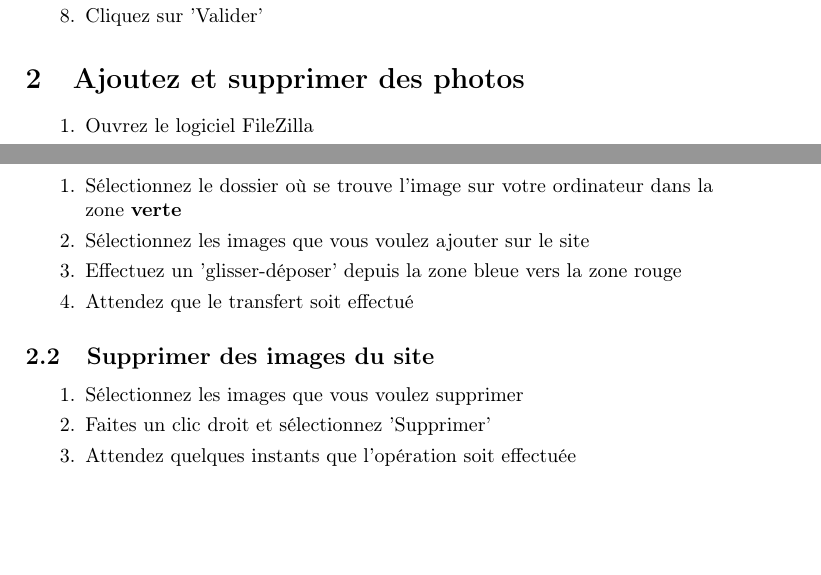
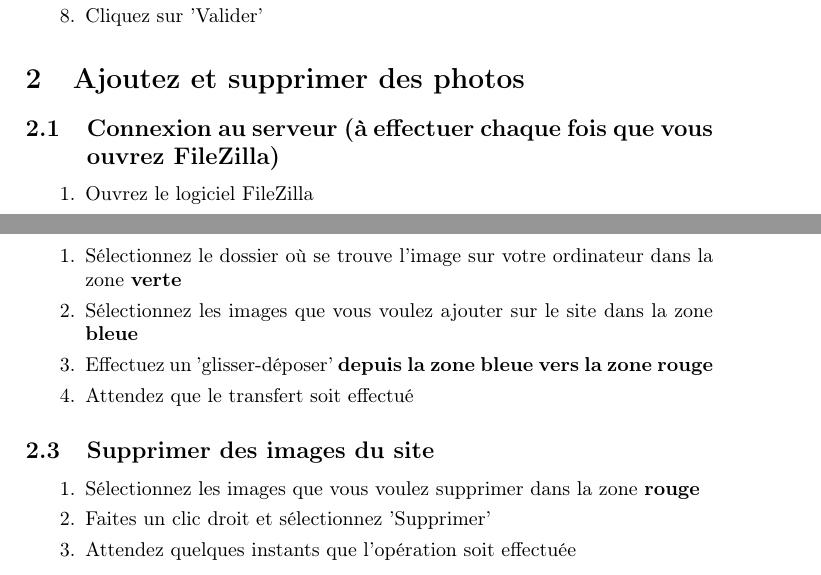
Before and after one commit to Nitwix/ojcn, a LaTeX document (manuels/modif_photos_public/modif_photos_public.tex): two parts of pages 1 and 2 of 2, joined at a grey line, cut so that both start at the same text. Compiled offline with pdfLaTeX.

Commit message:
manuel modif_photos_public terminé

```diff
--- a/manuels/modif_photos_public/modif_photos_public.tex
+++ b/manuels/modif_photos_public/modif_photos_public.tex
@@ -37,9 +37,10 @@
 \end{enumerate}
 
 \section{Ajoutez et supprimer des photos}
+\subsection{Connexion au serveur (à effectuer chaque fois que vous ouvrez FileZilla)}
 \begin{enumerate}
 \item Ouvrez le logiciel FileZilla
-\item Cliquez sur la flèche vers le bas à droite du bouton 'Gestionnaire de Sites' (\includegraphics[scale=1]{images/gestionnaire_de_sites.png})
+\item Cliquez sur la \textbf{flèche vers le bas} à droite du bouton 'Gestionnaire de Sites' (\includegraphics[scale=1]{images/gestionnaire_de_sites.png})
 \item Cliquez sur 'photos\_public\_ojcn' dans le menu déroulant
 \item La connexion au serveur peut prendre quelques secondes, patientez
 \end{enumerate}
@@ -56,14 +57,14 @@ La zone \textbf{rouge} affiche les images du \textbf{serveur} (les images affich
 \subsection{Ajouter des images sur le site}
 \begin{enumerate}
 \item Sélectionnez le dossier où se trouve l'image sur votre ordinateur dans la zone \textbf{verte}
-\item Sélectionnez les images que vous voulez ajouter sur le site
-\item Effectuez un 'glisser-déposer' depuis la zone bleue vers la zone rouge
+\item Sélectionnez les images que vous voulez ajouter sur le site dans la zone \textbf{bleue}
+\item Effectuez un 'glisser-déposer' \textbf{depuis la zone bleue vers la zone rouge}
 \item Attendez que le transfert soit effectué
 \end{enumerate}
 
 \subsection{Supprimer des images du site}
 \begin{enumerate}
-\item Sélectionnez les images que vous voulez supprimer
+\item Sélectionnez les images que vous voulez supprimer dans la zone \textbf{rouge}
 \item Faites un clic droit et sélectionnez 'Supprimer'
 \item Attendez quelques instants que l'opération soit effectuée
 \end{enumerate}
```
Also changed, not shown: manuels/modif_photos_public/modif_photos_public.pdf, 4 other files.
